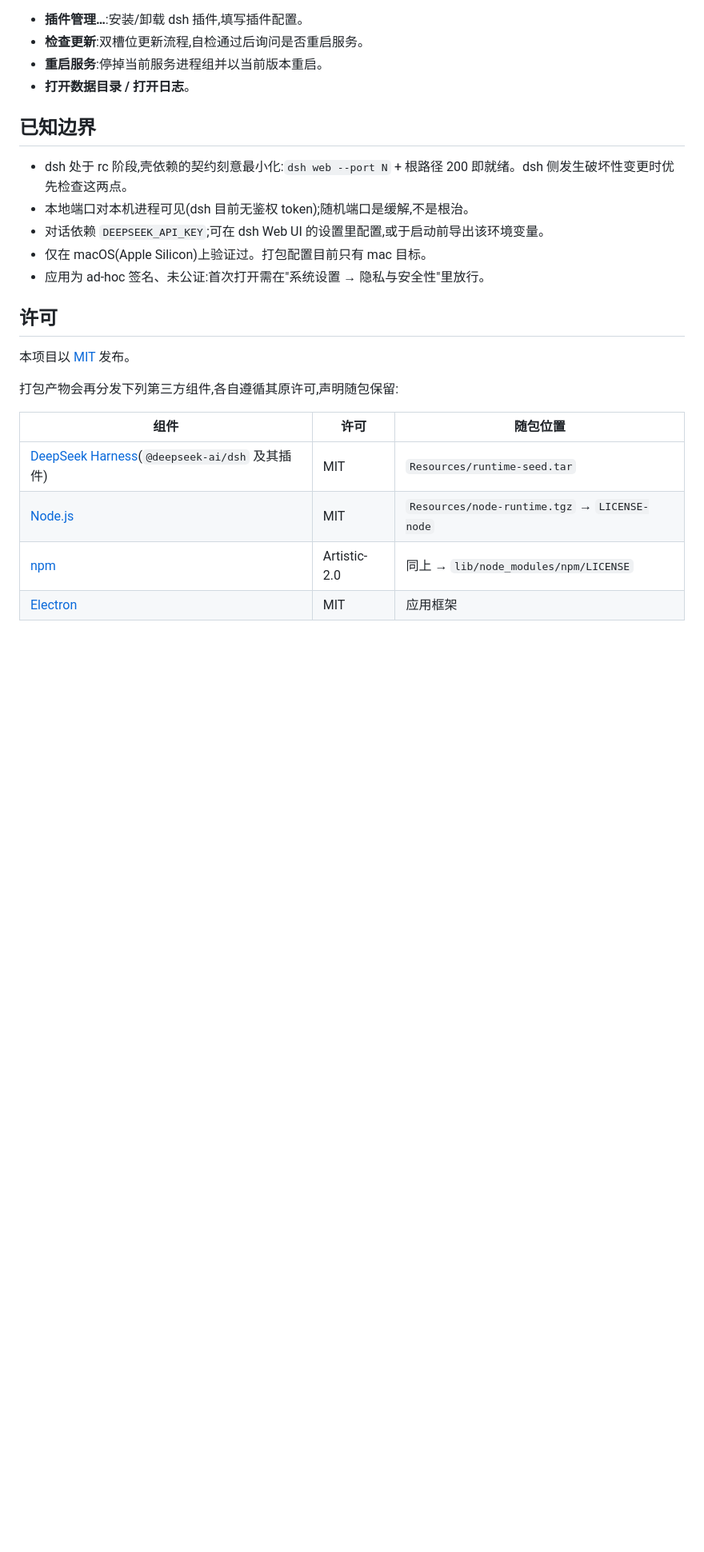
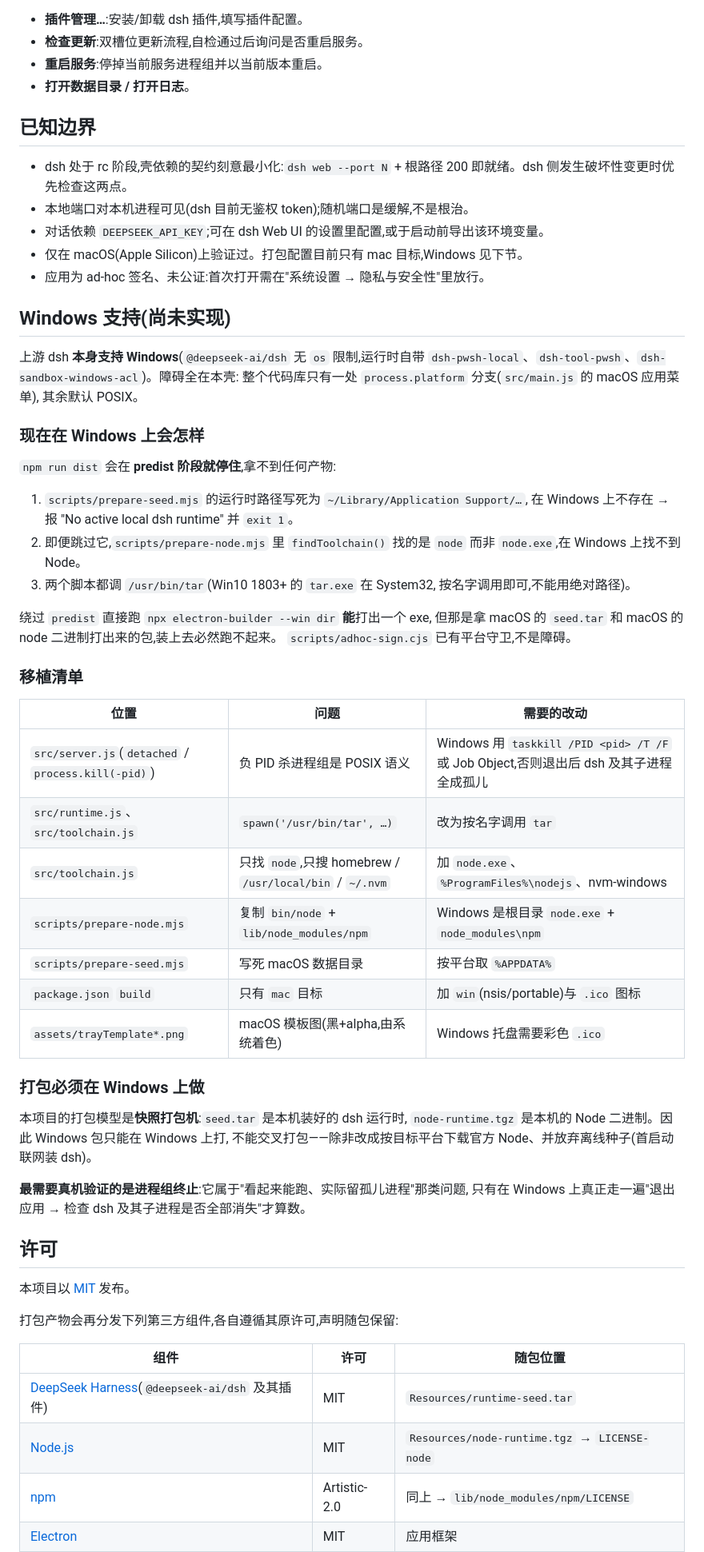
Before and after one commit to huyang218/dsh-desktop, a Markdown page: README.md, the part around the change. Shown at 80% size. Rendered like a GitHub page; blank space fills up the shorter version.

Commit message:
README: state where Windows support actually stands
Someone about to try `npm run dist` on Windows should know it stops during
predist rather than producing a broken artifact quietly, and what the port
would involve.

The upstream runtime is Windows-capable — dsh declares no `os` restriction
and ships pwsh and Windows-ACL sandbox backends — so the whole gap is in this
shell, which carries exactly one platform branch. The section lists each
POSIX assumption with its file, and calls out process-group termination as
the one that must be verified on real hardware: killing a negative pid is a
POSIX concept, and getting it wrong leaves orphaned dsh processes behind
while the app still looks like it exits cleanly.

Also records why a Windows package cannot be cross-built here: seed.tar and
node-runtime.tgz are snapshots of the packaging machine.

```diff
--- a/README.md
+++ b/README.md
@@ -51,8 +51,51 @@ npm run dist:dmg  # dmg 安装包
 - dsh 处于 rc 阶段,壳依赖的契约刻意最小化:`dsh web --port N` + 根路径 200 即就绪。dsh 侧发生破坏性变更时优先检查这两点。
 - 本地端口对本机进程可见(dsh 目前无鉴权 token);随机端口是缓解,不是根治。
 - 对话依赖 `DEEPSEEK_API_KEY`;可在 dsh Web UI 的设置里配置,或于启动前导出该环境变量。
-- 仅在 macOS(Apple Silicon)上验证过。打包配置目前只有 mac 目标。
+- 仅在 macOS(Apple Silicon)上验证过。打包配置目前只有 mac 目标,Windows 见下节。
 - 应用为 ad-hoc 签名、未公证:首次打开需在"系统设置 → 隐私与安全性"里放行。
+
+## Windows 支持(尚未实现)
+
+上游 dsh **本身支持 Windows**(`@deepseek-ai/dsh` 无 `os` 限制,运行时自带
+`dsh-pwsh-local`、`dsh-tool-pwsh`、`dsh-sandbox-windows-acl`)。障碍全在本壳:
+整个代码库只有一处 `process.platform` 分支(`src/main.js` 的 macOS 应用菜单),
+其余默认 POSIX。
+
+### 现在在 Windows 上会怎样
+
+`npm run dist` 会在 **predist 阶段就停住**,拿不到任何产物:
+
+1. `scripts/prepare-seed.mjs` 的运行时路径写死为 `~/Library/Application Support/…`,
+   在 Windows 上不存在 → 报 "No active local dsh runtime" 并 `exit 1`。
+2. 即便跳过它,`scripts/prepare-node.mjs` 里 `findToolchain()` 找的是 `node`
+   而非 `node.exe`,在 Windows 上找不到 Node。
+3. 两个脚本都调 `/usr/bin/tar`(Win10 1803+ 的 `tar.exe` 在 System32,
+   按名字调用即可,不能用绝对路径)。
+
+绕过 `predist` 直接跑 `npx electron-builder --win dir` **能**打出一个 exe,
+但那是拿 macOS 的 `seed.tar` 和 macOS 的 node 二进制打出来的包,装上去必然跑不起来。
+`scripts/adhoc-sign.cjs` 已有平台守卫,不是障碍。
+
+### 移植清单
+
+| 位置 | 问题 | 需要的改动 |
+|---|---|---|
+| `src/server.js`(`detached` / `process.kill(-pid)`) | 负 PID 杀进程组是 POSIX 语义 | Windows 用 `taskkill /PID <pid> /T /F` 或 Job Object,否则退出后 dsh 及其子进程全成孤儿 |
+| `src/runtime.js`、`src/toolchain.js` | `spawn('/usr/bin/tar', …)` | 改为按名字调用 `tar` |
+| `src/toolchain.js` | 只找 `node`,只搜 homebrew / `/usr/local/bin` / `~/.nvm` | 加 `node.exe`、`%ProgramFiles%\nodejs`、nvm-windows |
+| `scripts/prepare-node.mjs` | 复制 `bin/node` + `lib/node_modules/npm` | Windows 是根目录 `node.exe` + `node_modules\npm` |
+| `scripts/prepare-seed.mjs` | 写死 macOS 数据目录 | 按平台取 `%APPDATA%` |
+| `package.json` `build` | 只有 `mac` 目标 | 加 `win`(nsis/portable)与 `.ico` 图标 |
+| `assets/trayTemplate*.png` | macOS 模板图(黑+alpha,由系统着色) | Windows 托盘需要彩色 `.ico` |
+
+### 打包必须在 Windows 上做
+
+本项目的打包模型是**快照打包机**:`seed.tar` 是本机装好的 dsh 运行时,
+`node-runtime.tgz` 是本机的 Node 二进制。因此 Windows 包只能在 Windows 上打,
+不能交叉打包——除非改成按目标平台下载官方 Node、并放弃离线种子(首启动联网装 dsh)。
+
+**最需要真机验证的是进程组终止**:它属于"看起来能跑、实际留孤儿进程"那类问题,
+只有在 Windows 上真正走一遍"退出应用 → 检查 dsh 及其子进程是否全部消失"才算数。
 
 ## 许可
 
```
